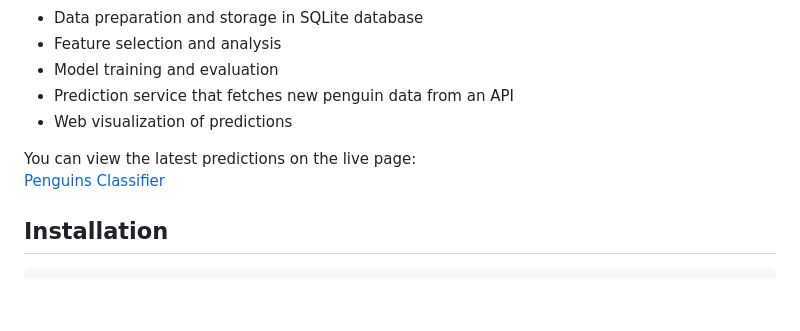
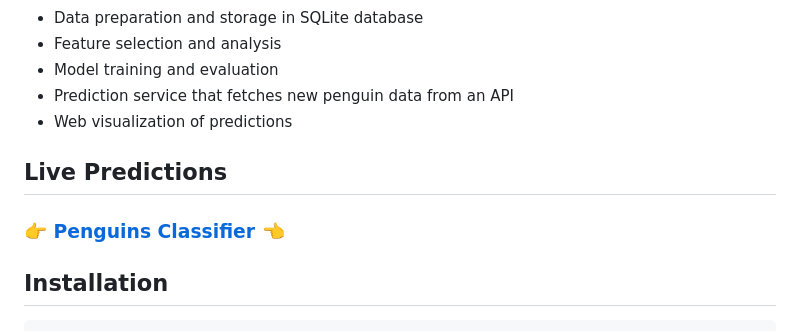
Before and after one commit to Lpiziks2/penguins-classifier, a Markdown page: README.md, the part around the change. GitHub-like rendering; blank space fills up the shorter version.

```diff
--- a/README.md
+++ b/README.md
@@ -12,9 +12,8 @@ This project uses the Palmer Penguins dataset to build a classifier that can ide
 - Prediction service that fetches new penguin data from an API
 - Web visualization of predictions
 
-You can view the latest predictions on the live page:
-[Penguins Classifier](https://lpiziks2.github.io/penguins-classifier/)
-
+##  Live Predictions
+### 👉 **[Penguins Classifier](https://lpiziks2.github.io/penguins-classifier/)** 👈
 
 ## Installation
 
```
